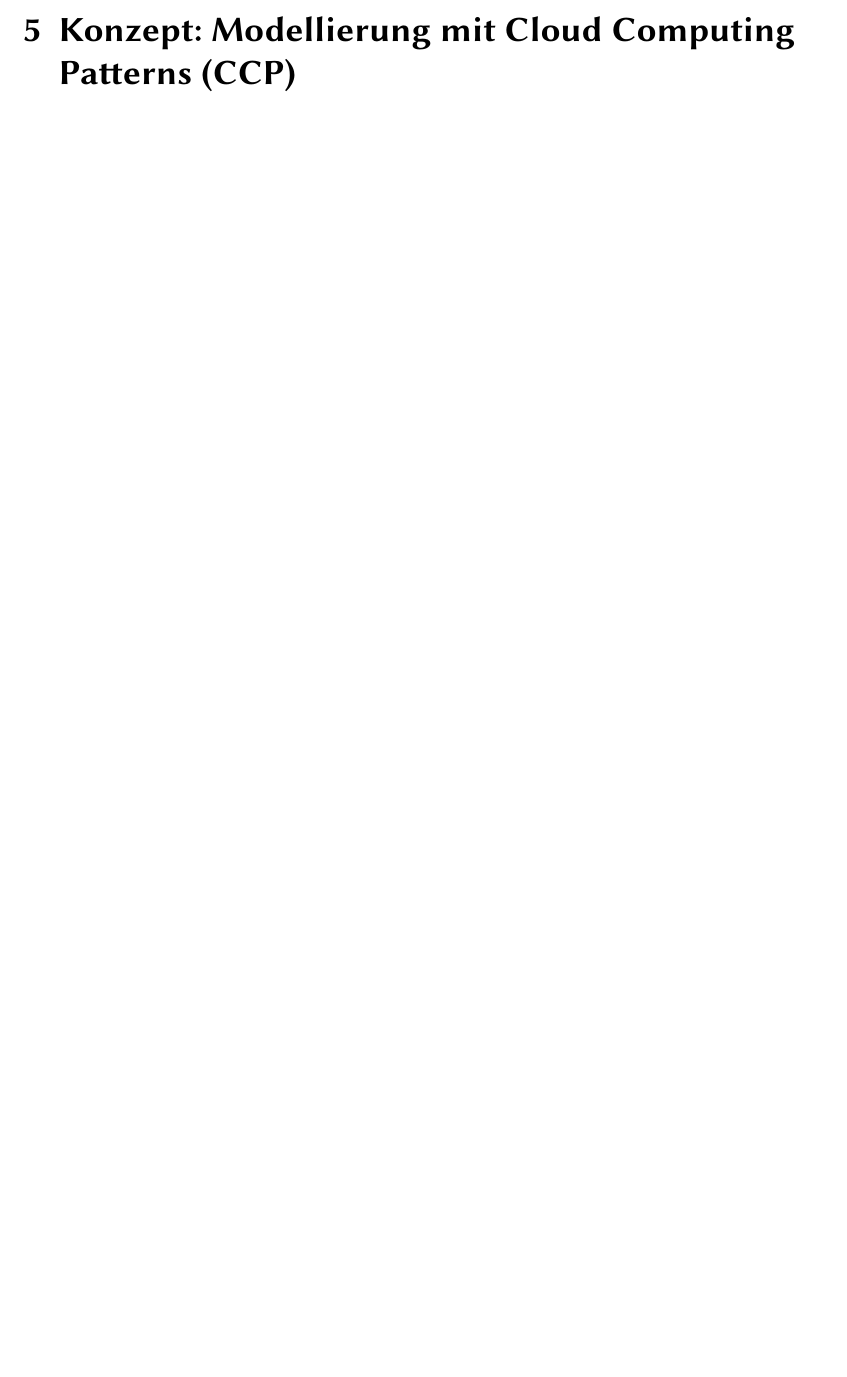
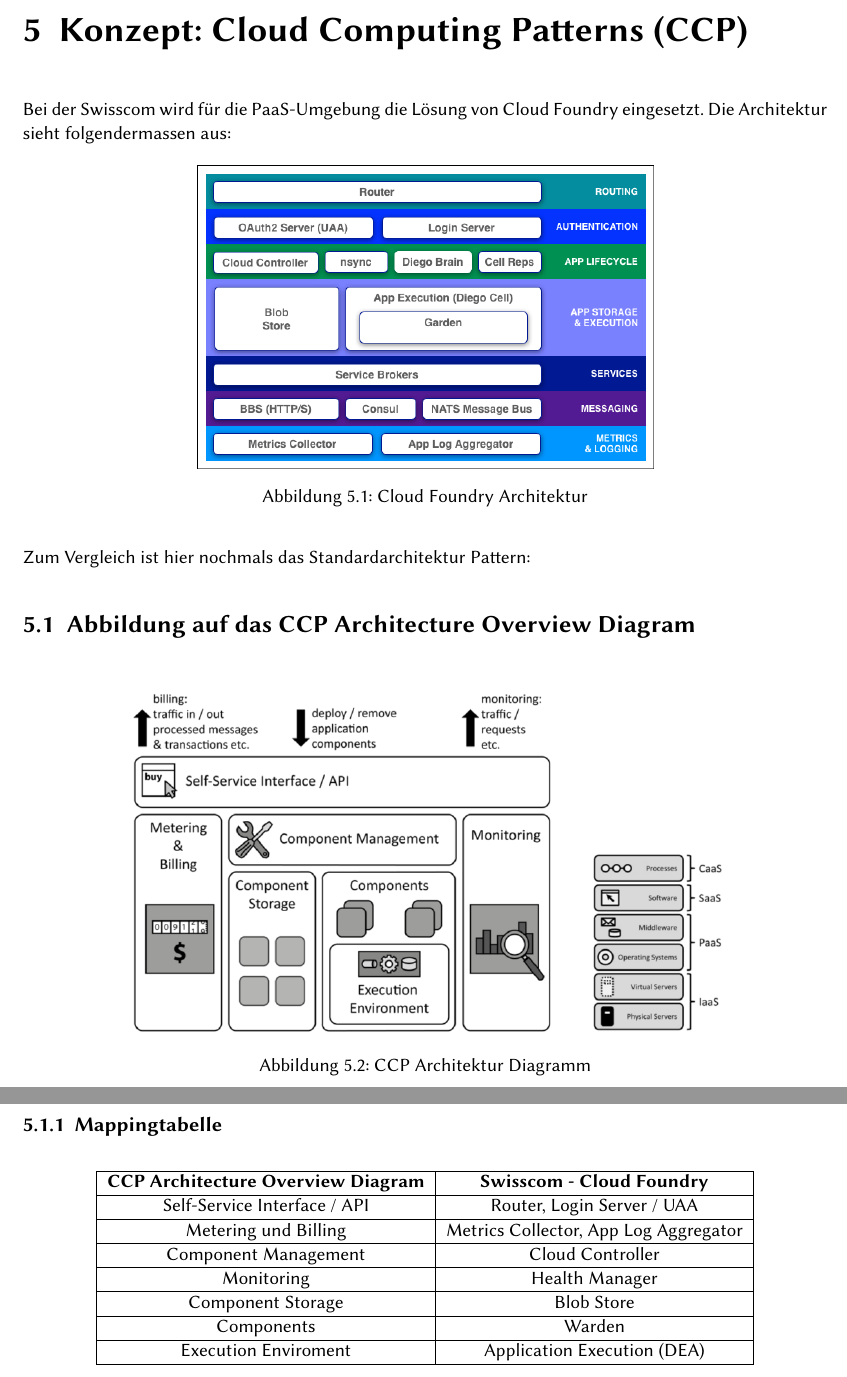
Before and after one commit to xsicht/Cloud-Solutions_Analysis-Application-Design, a LaTeX thesis (documentation.tex, which reads chapter/swisscom.tex, default/header.tex): part of page 18 of 22 before the commit and two parts of pages 18 and 19 of 23 after it, the two joined at a grey line, cut so that both start at the same text, the shorter picture padded with empty space. Compiled offline with pdfLaTeX.

Commit message:
Kapitel 7

```diff
--- a/chapter/swisscom.tex
+++ b/chapter/swisscom.tex
@@ -112,7 +112,41 @@
 \href{"https://developer.swisscom.com/terms/SLADefinitions-en.pdf"}{SLA-Definitions - Enterprise Customers}\\
 \href{"https://www.swisscom.ch/content/dam/swisscom/de/biz/sme/mykmuoffice/pdf/SLA_Besondere_Bedingungen_dt.pdf"}{Besondere Bedienungen}
 
-
-\chapter{Konzept: Modellierung mit Cloud Computing Patterns (CCP)}
+\chapter{Konzept: Cloud Computing Patterns (CCP)}
+Bei der Swisscom wird für die PaaS-Umgebung die Lösung von Cloud Foundry eingesetzt. Die Architektur sieht folgendermassen aus:
+\begin{figure}[H]
+\centering
+\includegraphics[scale=0.45]{images/ccp/cloudfoundry.png}
+\caption{Cloud Foundry Architektur}
+\end{figure}
+Zum Vergleich ist hier nochmals das Standardarchitektur Pattern:
+\section{Abbildung auf das CCP Architecture Overview Diagram}
+\begin{figure}[H]
+\centering
+\includegraphics[scale=0.4]{images/ccp/ccp.png}
+\caption{CCP Architektur Diagramm}
+\end{figure}
+\subsection{Mappingtabelle}
+\begin{table}[H]
+\begin{tabular}{|c|c|}
+\hline
+\textbf{CCP Architecture Overview Diagram} & \textbf{Swisscom - Cloud Foundry} \\
+\hline
+Self-Service Interface / API & Router, Login Server / UAA \\
+\hline
+Metering und Billing & Metrics Collector, App Log Aggregator \\
+\hline
+Component Management & Cloud Controller \\
+\hline
+Monitoring & Health Manager \\
+\hline
+Component Storage & Blob Store \\
+\hline
+Components & Warden \\
+\hline
+Execution Enviroment & Application Execution (DEA) \\
+\hline
+\end{tabular}
+\end{table}
 
 \chapter{Analyse: SWOT-Assessment von Cloud Provider und Cloud Offering}
--- a/default/header.tex
+++ b/default/header.tex
@@ -38,6 +38,7 @@
 \usepackage[export]{adjustbox}
 \usepackage{longtable}
 \usepackage{libertine}
+\usepackage{booktabs}
 %
 % Settings
 %
```
Also changed, not shown: documentation.pdf, images/ccp/ccp.png (added), images/ccp/cloudfoundry.png (added), chapter/swisscom.tex (54 more changed lines).
